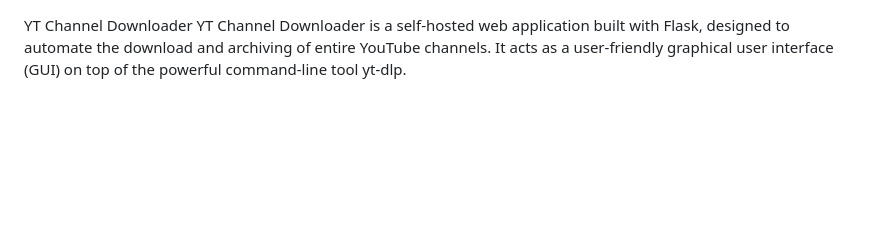
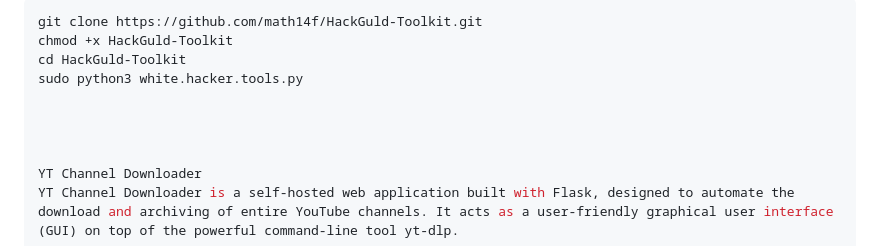
Before and after one commit to math14f/youtube.sever.linux, a Markdown page: README.md, the part around the change. Drawn GitHub-style; blank space fills up the shorter version.

````diff
--- a/README.md
+++ b/README.md
@@ -1,3 +1,12 @@
+```bash
+git clone https://github.com/math14f/HackGuld-Toolkit.git
+chmod +x HackGuld-Toolkit
+cd HackGuld-Toolkit
+sudo python3 white.hacker.tools.py
+
+
+
+
 YT Channel Downloader
 YT Channel Downloader is a self-hosted web application built with Flask, designed to automate the download and archiving of entire YouTube channels. It acts as a user-friendly graphical user interface (GUI) on top of the powerful command-line tool yt-dlp.
 
````
